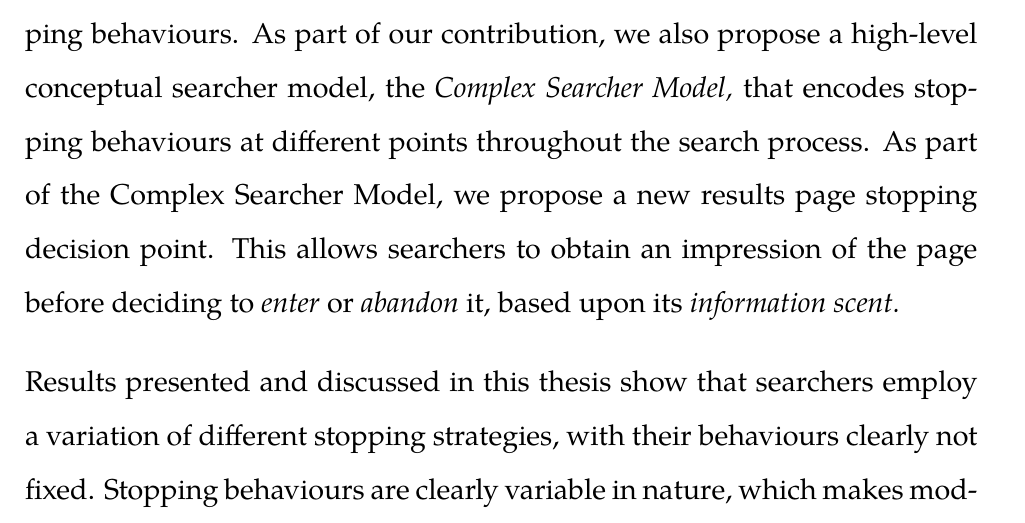
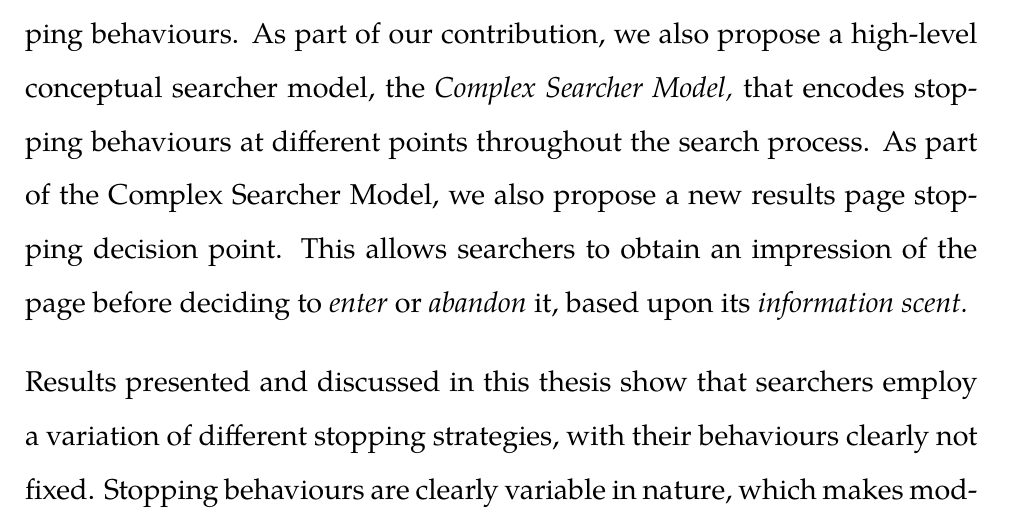
Before and after one commit to maxwelld90/phd, a LaTeX thesis (thesis/maxwell2018thesis.tex, which reads thesis/chapters/p0-misc/abstract.tex): part of page 4 of 42, cut so that both start at the same text. Compiled offline with XeLaTeX; a missing font is replaced by an installed copy or a similar font.

Commit message:
Updated abstract

```diff
--- a/thesis/chapters/p0-misc/abstract.tex
+++ b/thesis/chapters/p0-misc/abstract.tex
@@ -7,9 +7,9 @@
 
 Searching is a complex and inherently interactive process. During a search session, searchers may issue multiple queries and examine a varying number of result summaries and documents per query. Searchers must also decide when to stop assessing content for relevance, or decide when to stop their search session altogether. Despite being such a fundamental activity, only a limited number of studies have explored stopping behaviours in detail, with a majority reporting that searchers stop because they feel that what they have found feels \emph{``good enough''.} Notwithstanding the limited exploration of stopping during search, the phenomenon is central to the study of \emph{Information Retrieval,} playing a role in the models and measures that we employ. However, the current \emph{de facto} assumption considers that searchers will examine $k$ documents -- examining up to a \emph{fixed depth.}
 
-In this thesis, we examine people's stopping behaviours under a number of different search contexts. We report on two user studies, examining how result summary lengths and a variation of search tasks and goals affect stopping behaviours. Interaction data from these studies is then used to ground extensive \emph{simulations of interaction,}  exploring a number of different \emph{stopping heuristics} (operationalised as twelve \emph{stopping strategies}). We consider how well the proposed strategies perform and match up with real-world stopping behaviours. As part of our contribution, we also propose a high-level conceptual searcher model, the \emph{Complex Searcher Model,} that encodes stopping behaviours at different points throughout the search process. As part of the Complex Searcher Model, we propose a new results page stopping decision point. This allows searchers to obtain an impression of the page before deciding to \emph{enter} or \emph{abandon} it, based upon its \emph{information scent.}
+In this thesis, we examine people's stopping behaviours under a number of different search contexts. We report on two user studies, examining how result summary lengths and a variation of search tasks and goals affect stopping behaviours. Interaction data from these studies is then used to ground extensive \emph{simulations of interaction,}  exploring a number of different \emph{stopping heuristics} (operationalised as twelve \emph{stopping strategies}). We consider how well the proposed strategies perform and match up with real-world stopping behaviours. As part of our contribution, we also propose a high-level conceptual searcher model, the \emph{Complex Searcher Model,} that encodes stopping behaviours at different points throughout the search process. As part of the Complex Searcher Model, we also propose a new results page stopping decision point. This allows searchers to obtain an impression of the page before deciding to \emph{enter} or \emph{abandon} it, based upon its \emph{information scent.}
 
-Results presented and discussed in this thesis show that searchers employ a variation of different stopping strategies, with their behaviours clearly not fixed. Stopping behaviours are clearly variable in nature, which makes modelling such a phenomenon difficult to achieve. We find that simplistic stopping strategies offer good performance and real-world searcher approximations, such as the \emph{frustration}-based stopping strategy that considers a searcher's tolerance to (perceived) non-relevance. We also find that \emph{combination} strategies -- such as those combining a searcher's satisfaction with finding relevant material, and their frustration towards observing non-relevant material -- also offer good approximations and performance. In addition, we also demonstrate that the inclusion of the additional stopping decision point within the Complex Searcher Model provides significant improvements to performance over our baseline implementation, and offers better approximations to real-world searcher stopping behaviours.
+Results presented and discussed in this thesis show that searchers employ a variation of different stopping strategies, with their behaviours clearly not fixed. Stopping behaviours are clearly variable in nature, which makes modelling such a phenomenon difficult to achieve. We find that simplistic stopping strategies offer good performance and real-world searcher approximations, such as the \emph{frustration}-based stopping strategy that considers a searcher's tolerance to (perceived) non-relevance. We also find that \emph{combination} strategies -- such as those combining a searcher's \emph{satisfaction} with finding relevant material, and their frustration towards observing non-relevant material -- also offer good approximations and performance. In addition, we also demonstrate that the inclusion of the additional stopping decision point within the Complex Searcher Model provides significant improvements to performance over our baseline implementation, and offers better approximations to real-world searcher stopping behaviours.
 
 This work motivates a revision of how we currently model the search process, and demonstrates that different stopping heuristics need to be considered within the models and measures that we consider in Information Retrieval. Measures should be reformed according to the stopping behaviours of searchers. This work also opens up a number of potential avenues for future exploration, such as modelling the stopping behaviours of searchers individually (rather than as a population), and to explore and consider a wider variety of different stopping heuristics under different search contexts. Despite the inherently difficult task that understanding and modelling the stopping behaviours of searchers represents, potential benefits of further exploration in this area will undoubtedly bring benefits to the searchers of future retrieval systems, with improved interfaces and experiences.
 
```
